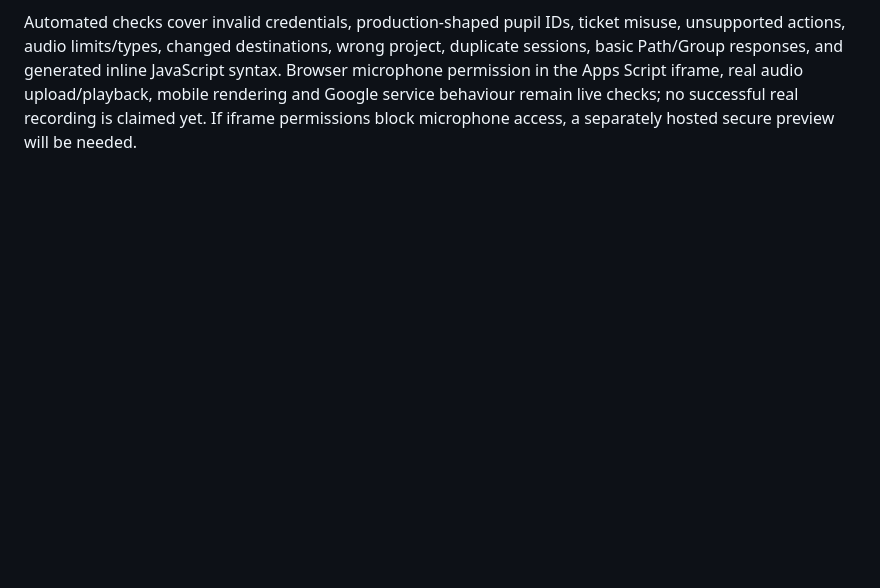
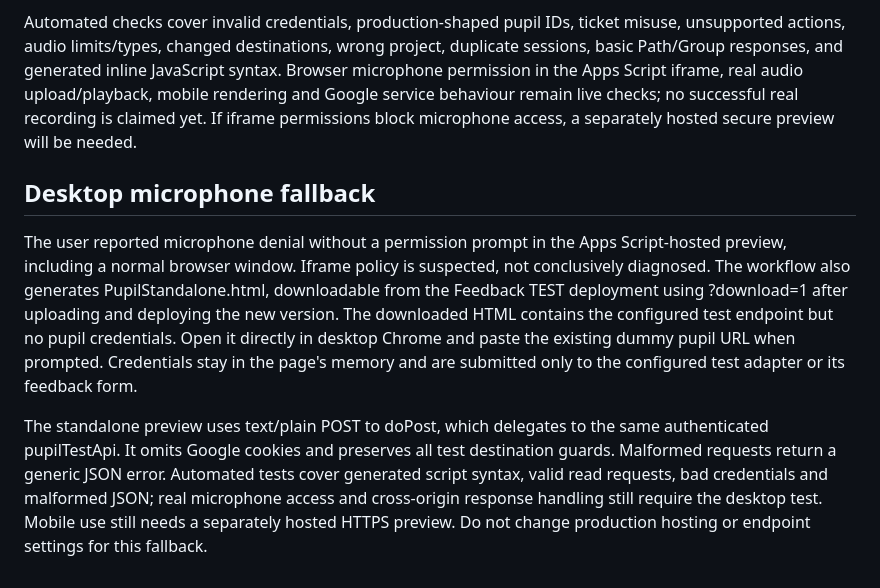
Before and after one commit to Gauchopiper/pipers-path, a Markdown page: docs/dual-feedback.md, the part around the change. GitHub-like rendering; blank space fills up the shorter version.

Commit message:
Document standalone desktop fallback and remaining browser checks

```diff
--- a/docs/dual-feedback.md
+++ b/docs/dual-feedback.md
@@ -60,3 +60,10 @@ Limits: ten minutes and approximately 5 MB per clip, 100 test sessions per dummy
 Path returns stored sessions and basic totals; Group counts today's active qualifying dummy pupils. Targets, badges, daily community credit and production scoring parity are deliberately not implemented in this adapter. These results cannot certify those production features. The server trusts client timing within validated bounds, suitable for this dummy test only.
 
 Automated checks cover invalid credentials, production-shaped pupil IDs, ticket misuse, unsupported actions, audio limits/types, changed destinations, wrong project, duplicate sessions, basic Path/Group responses, and generated inline JavaScript syntax. Browser microphone permission in the Apps Script iframe, real audio upload/playback, mobile rendering and Google service behaviour remain live checks; no successful real recording is claimed yet. If iframe permissions block microphone access, a separately hosted secure preview will be needed.
+
+
+## Desktop microphone fallback
+
+The user reported microphone denial without a permission prompt in the Apps Script-hosted preview, including a normal browser window. Iframe policy is suspected, not conclusively diagnosed. The workflow also generates PupilStandalone.html, downloadable from the Feedback TEST deployment using ?download=1 after uploading and deploying the new version. The downloaded HTML contains the configured test endpoint but no pupil credentials. Open it directly in desktop Chrome and paste the existing dummy pupil URL when prompted. Credentials stay in the page's memory and are submitted only to the configured test adapter or its feedback form.
+
+The standalone preview uses text/plain POST to doPost, which delegates to the same authenticated pupilTestApi. It omits Google cookies and preserves all test destination guards. Malformed requests return a generic JSON error. Automated tests cover generated script syntax, valid read requests, bad credentials and malformed JSON; real microphone access and cross-origin response handling still require the desktop test. Mobile use still needs a separately hosted HTTPS preview. Do not change production hosting or endpoint settings for this fallback.
```
